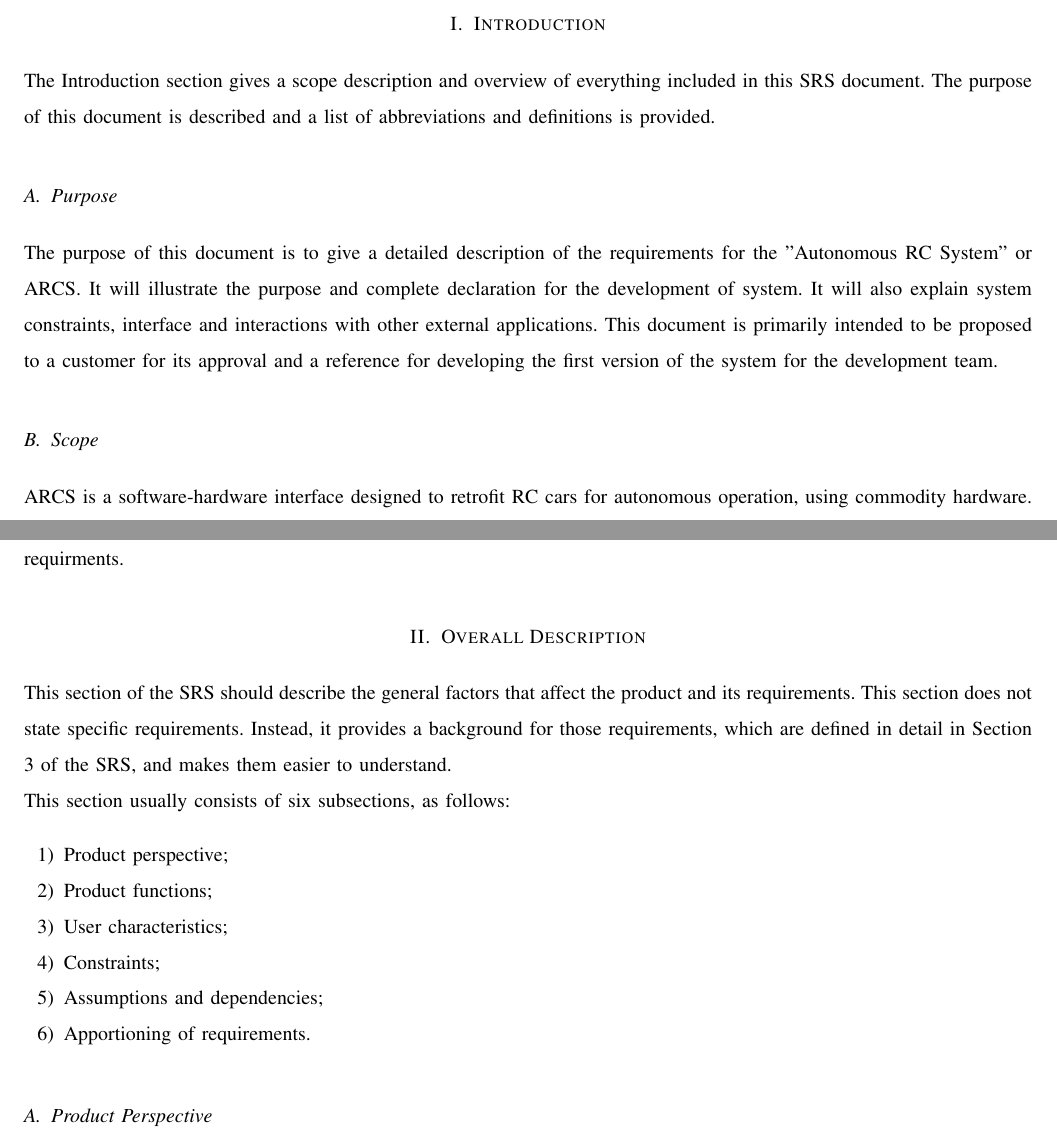
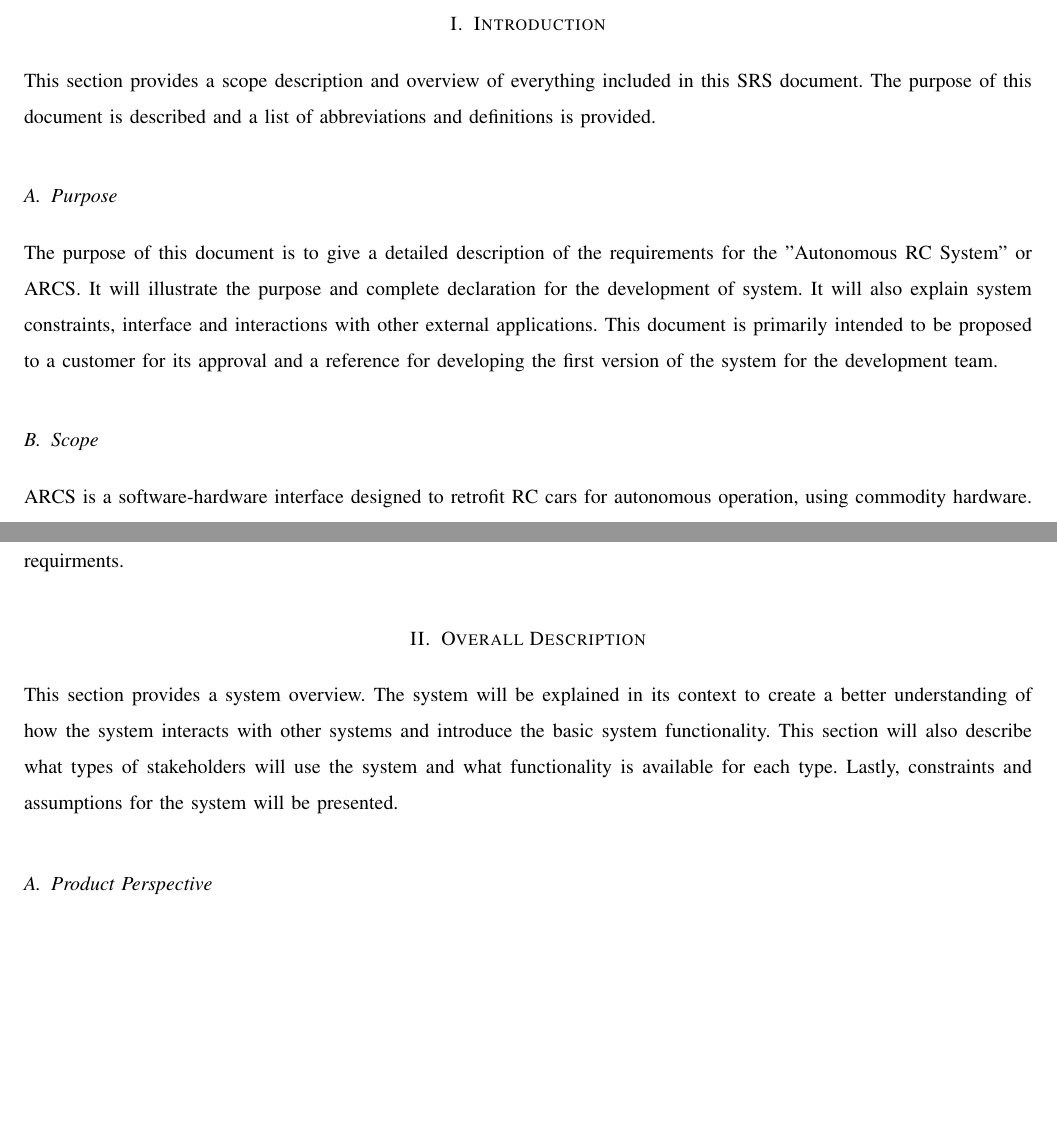
Before and after one commit to TaoChenOSU/ARC, a LaTeX paper (srs_template/arc_srs_template.tex): two parts of pages 4 and 5 of 11, joined at a grey line, cut so that both start at the same text, the shorter picture padded with empty space. Compiled offline with pdfLaTeX; a missing font is replaced by an installed copy or a similar font; a LaTeX package or settings file that is missing is left out.

Commit message:
Added more information to descriptions and started working on product perspective.

```diff
--- a/srs_template/arc_srs_template.tex
+++ b/srs_template/arc_srs_template.tex
@@ -34,16 +34,16 @@
 	captionpos=b
 }
 
-\def\name{Put your name here}
+\def\name{Cierra Shawe, Daniel Stoyer, Tao Chen}
 
 %% The following metadata will show up in the PDF properties
 \hypersetup{
 	colorlinks = false,
 	urlcolor = black,
 	pdfauthor = {\name},
-	pdfkeywords = {$<$keywords go here$>$},
-	pdftitle = {$<$pdf title$>$},
-	pdfsubject = {$<$pdf subject$>$},
+	pdfkeywords = {$<$SRS requirements, Fall 2016$>$},
+	pdftitle = {$<$SRS requirements$>$},
+	pdfsubject = {$<$Requirement document for ARCt$>$},
 	pdfpagemode = UseNone
 }
 
@@ -79,8 +78,8 @@
 
 \newpage
 
-\section{Introduction}
-The Introduction section gives a scope description and overview of everything included
+\section{Introduction} % Cierra, Done
+This section provides a scope description and overview of everything included
 in this SRS document. The purpose of this document is described and a list of
 abbreviations and definitions is provided.
 
@@ -92,7 +91,7 @@ constraints, interface and interactions with other external applications. This d
 is primarily intended to be proposed to a customer for its approval and a reference for
 developing the first version of the system for the development team.
 
-\subsection{Scope}
+\subsection{Scope} % Cierra, Done
 ARCS is a software-hardware interface designed to retrofit RC cars for autonomous
 operation, using commodity hardware. The software and hardware specifications
 should be available free to download and modify at the users will. \par
@@ -137,21 +136,22 @@ Appendixes at the end of the document include results of the requirement priorit
 and a release plan based on the requirments.
 
 %%%%%%%%%%%%%%
-\section{Overall Description}
+\section{Overall Description} % Cierra, Done
+This section provides a system overview. The system will be explained in its context to
+create a better understanding of how the system interacts with other systems and
+introduce the basic system functionality. This section will also describe what types of
+stakeholders will use the system and what functionality is available for each type.
+Lastly, constraints and assumptions for the system will be presented.
 
-This section of the SRS should describe the general factors that affect the
-product and its requirements. This section does not state specific requirements.
-Instead, it provides a background for those requirements, which are defined in
-detail in Section 3 of the SRS, and makes them easier to understand.\\
-This section usually consists of six subsections, as follows:
-\begin{enumerate}
-	\item Product perspective;
-	\item Product functions;
-	\item User characteristics;
-	\item Constraints;
-	\item Assumptions and dependencies;
-	\item Apportioning of requirements.
-\end{enumerate}
+% This section usually consists of six subsections, as follows:
+% \begin{enumerate}
+%	\item Product perspective;
+%	\item Product functions;
+%	\item User characteristics;
+%	\item Constraints;
+%	\item Assumptions and dependencies;
+%	\item Apportioning of requirements.
+% \end{enumerate}
 
 %%%%%%%%%%%%%%%%
 \subsection{Product Perspective} % Cierra
```
Also changed, not shown: srs_template/arc_srs_template.tex (1 more changed lines).
